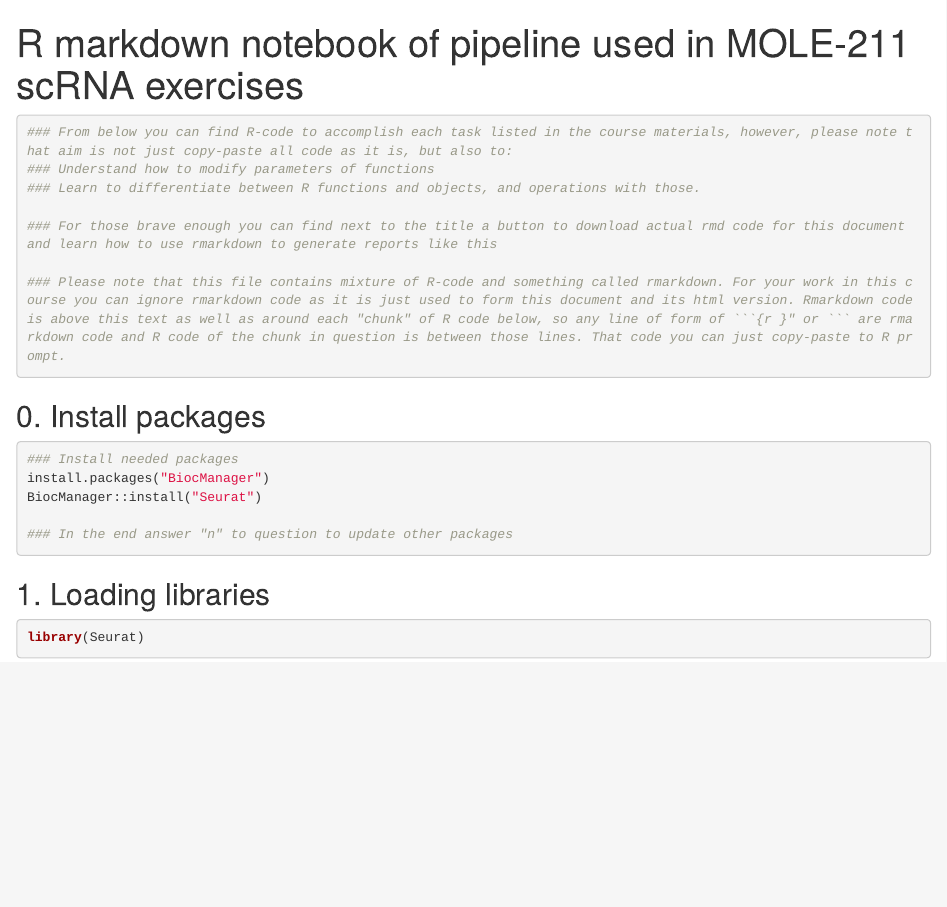
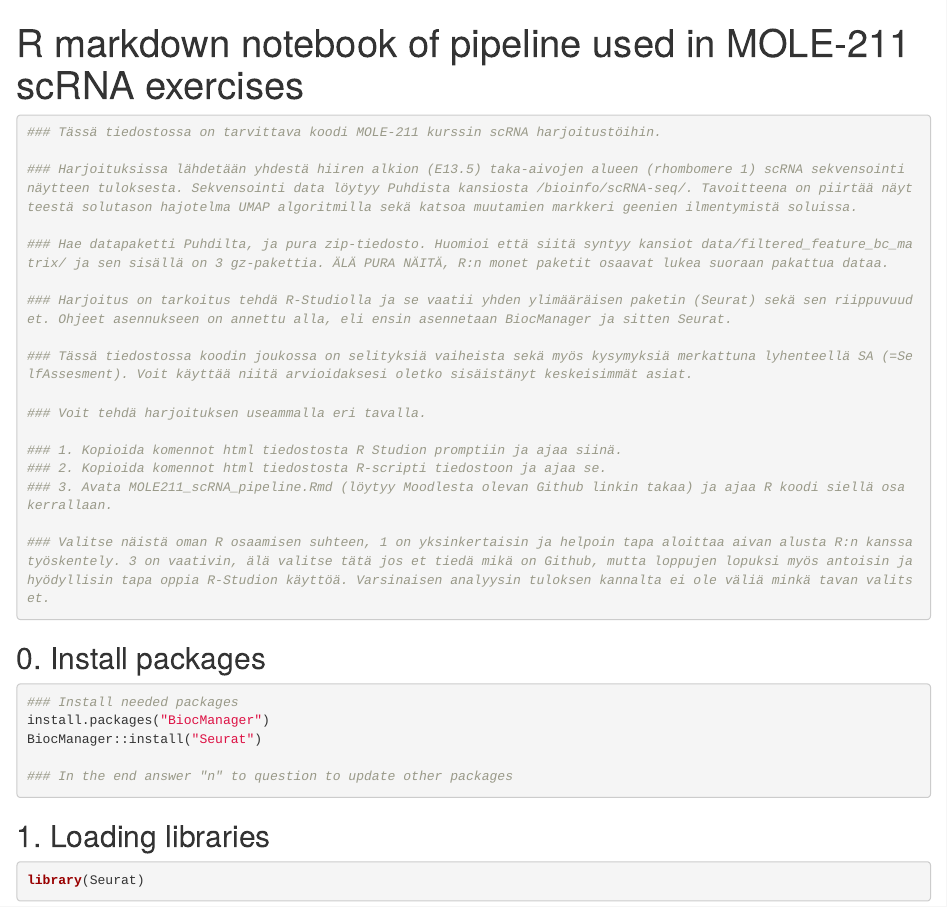
Before and after one commit to ComputationalNeurogenetics/MOLE-211, an R Markdown document (code/MOLE211_scRNA_pipeline.Rmd): the page in a window 1100 px wide, from its top. Rendered offline with R 4.5, knitr and Pandoc, with nearby package versions; some code elsewhere in the file could not run offline.

Commit message:
Modified instructions

````diff
--- a/code/MOLE211_scRNA_pipeline.Rmd
+++ b/code/MOLE211_scRNA_pipeline.Rmd
@@ -8,13 +8,23 @@ output:
 ---
 
 ```{r Instructions}
-### From below you can find R-code to accomplish each task listed in the course materials, however, please note that aim is not just copy-paste all code as it is, but also to:
-### Understand how to modify parameters of functions
-### Learn to differentiate between R functions and objects, and operations with those.
+### Tässä tiedostossa on tarvittava koodi MOLE-211 kurssin scRNA harjoitustöihin.
 
-### For those brave enough you can find next to the title a button to download actual rmd code for this document and learn how to use rmarkdown to generate reports like this
+### Harjoituksissa lähdetään yhdestä hiiren alkion (E13.5) taka-aivojen alueen (rhombomere 1) scRNA sekvensointi näytteen tuloksesta. Sekvensointi data löytyy Puhdista kansiosta /bioinfo/scRNA-seq/. Tavoitteena on piirtää näytteestä solutason hajotelma UMAP algoritmilla sekä katsoa muutamien markkeri geenien ilmentymistä soluissa.
 
-### Please note that this file contains mixture of R-code and something called rmarkdown. For your work in this course you can ignore rmarkdown code as it is just used to form this document and its html version. Rmarkdown code is above this text as well as around each "chunk" of R code below, so any line of form of ```{r }" or ``` are rmarkdown code and R code of the chunk in question is between those lines. That code you can just copy-paste to R prompt.
+### Hae datapaketti Puhdilta, ja pura zip-tiedosto. Huomioi että siitä syntyy kansiot data/filtered_feature_bc_matrix/ ja sen sisällä on 3 gz-pakettia. ÄLÄ PURA NÄITÄ, R:n monet paketit osaavat lukea suoraan pakattua dataa.
+
+### Harjoitus on tarkoitus tehdä R-Studiolla ja se vaatii yhden ylimääräisen paketin (Seurat) sekä sen riippuvuudet. Ohjeet asennukseen on annettu alla, eli ensin asennetaan BiocManager ja sitten Seurat.
+
+### Tässä tiedostossa koodin joukossa on selityksiä vaiheista sekä myös kysymyksiä merkattuna lyhenteellä SA (=SelfAssesment). Voit käyttää niitä arvioidaksesi oletko sisäistänyt keskeisimmät asiat.
+
+### Voit tehdä harjoituksen useammalla eri tavalla.
+
+### 1. Kopioida komennot html tiedostosta R Studion promptiin ja ajaa siinä.
+### 2. Kopioida komennot html tiedostosta R-scripti tiedostoon ja ajaa se.
+### 3. Avata MOLE211_scRNA_pipeline.Rmd (löytyy Moodlesta olevan Github linkin takaa) ja ajaa R koodi siellä osa kerrallaan.
+
+### Valitse näistä oman R osaamisen suhteen, 1 on yksinkertaisin ja helpoin tapa aloittaa aivan alusta R:n kanssa työskentely. 3 on vaativin, älä valitse tätä jos et tiedä mikä on Github, mutta loppujen lopuksi myös antoisin ja hyödyllisin tapa oppia R-Studion käyttöä. Varsinaisen analyysin tuloksen kannalta ei ole väliä minkä tavan valitset.
 ```
 
 ## 0. Install packages
````
Also changed, not shown: code/MOLE211_scRNA_pipeline.nb.html, code/MOLE211_scRNA_pipeline.Rmd (4 more changed lines).
